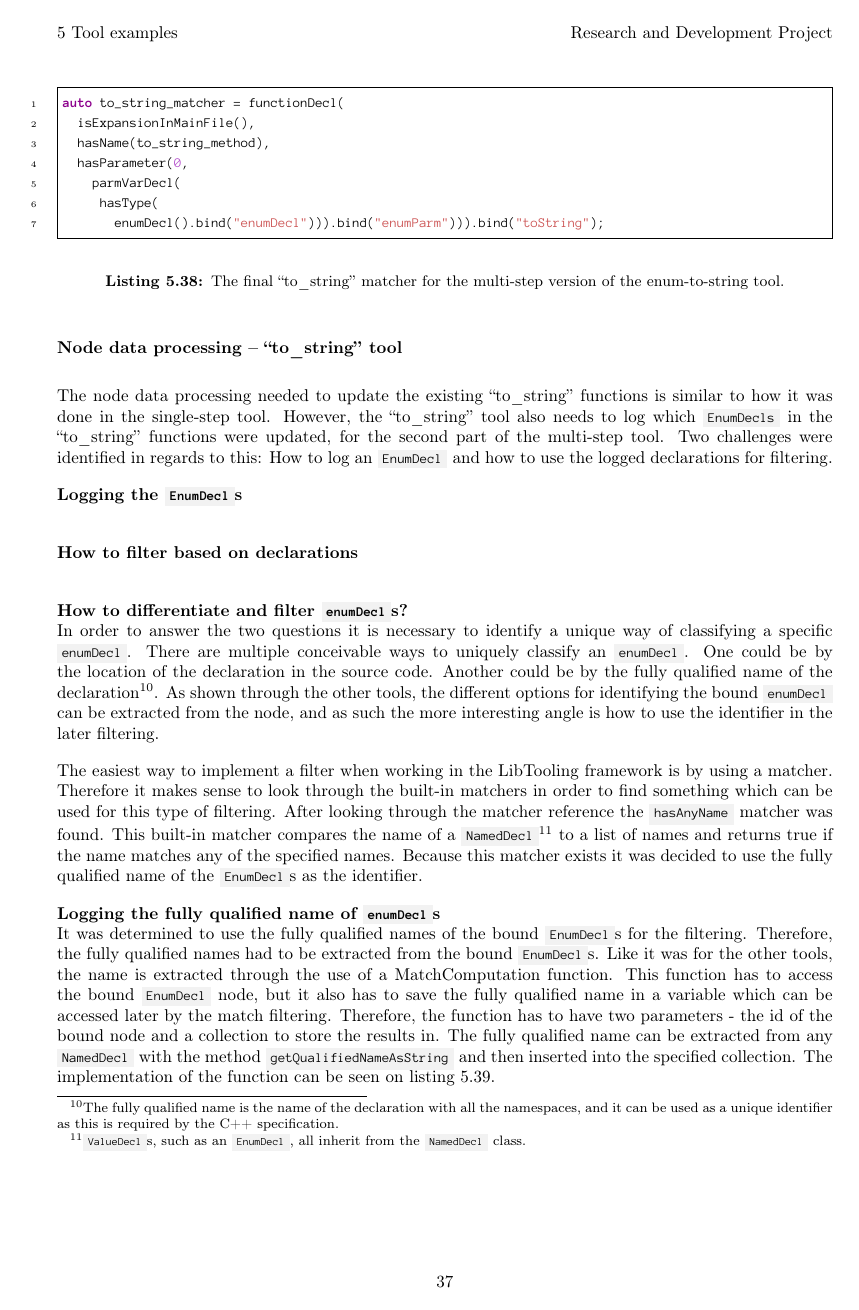
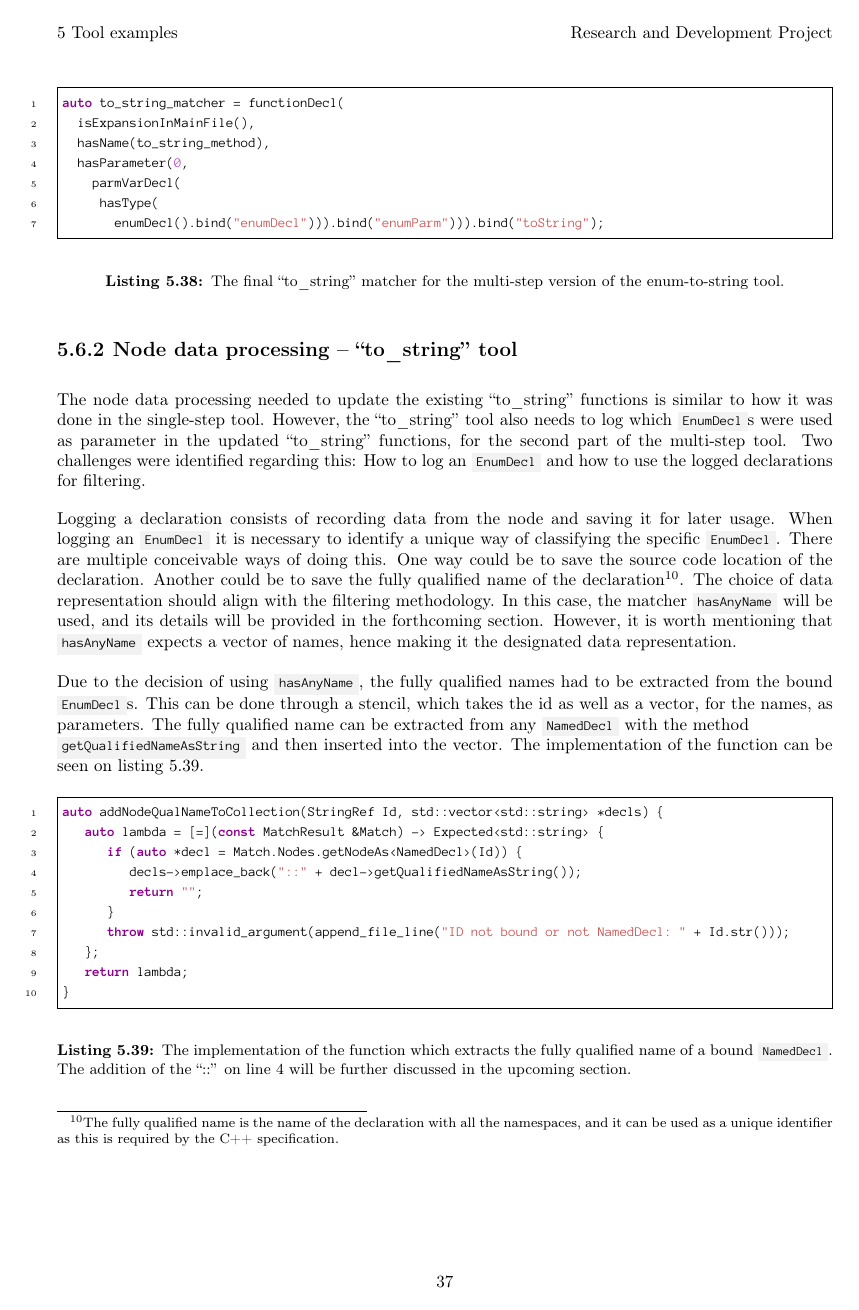
Before and after one commit to mortenhaahr/RD, a LaTeX thesis (report/main.tex, which reads report/085tool_examples/060enum_to_string_mul.tex): page 41 of 49. Compiled offline with pdfLaTeX.

Commit message:
Done reviewing multi-step

```diff
--- a/report/085tool_examples/060enum_to_string_mul.tex
+++ b/report/085tool_examples/060enum_to_string_mul.tex
@@ -28,35 +25,21 @@ auto to_string_matcher = functionDecl(
     \label{code:085tool:060enum:to_string_matcher}
 \end{listing}
 
-\subsubsection*{Node data processing -- ``to\_string'' tool}
+\subsection{Node data processing -- ``to\_string'' tool}
 The node data processing needed to update the existing ``to\_string'' functions is similar to how it was done in the single-step tool.
-However, the ``to\_string'' tool also needs to log which \cppinline{EnumDecls} in the ``to\_string'' functions were updated, for the second part of the multi-step tool.
-Two challenges were identified in regards to this: How to log an \cppinline{EnumDecl} and how to use the logged declarations for filtering.
+However, the ``to\_string'' tool also needs to log which \cppinline{EnumDecl}s were used as parameter in the updated ``to\_string'' functions, for the second part of the multi-step tool.
+Two challenges were identified regarding this: How to log an \cppinline{EnumDecl} and how to use the logged declarations for filtering.
 
-% What to use for differentiation - multiple options.
-% Tell them that hasAnyName was used - described in next section.
-% How to log fully qualified name
-% Write a MatchComputation function to do the actual logging
+Logging a declaration consists of recording data from the node and saving it for later usage.
+When logging an \cppinline{EnumDecl} it is necessary to identify a unique way of classifying the specific \cppinline{EnumDecl}. There are multiple conceivable ways of doing this.
+One way could be to save the source code location of the declaration. Another could be to save the fully qualified name of the declaration\footnote{The fully qualified name is the name of the declaration with all the namespaces, and it can be used as a unique identifier as this is required by the C++ specification.}.
+The choice of data representation should align with the filtering methodology. In this case, the matcher \cppinline{hasAnyName} will be used, and its details will be provided in the forthcoming section.
+However, it is worth mentioning that \cppinline{hasAnyName} expects a vector of names, hence making it the designated data representation.
 
-\textbf{Logging the \cppinline{EnumDecl}s}\\
-% What to use - in this context when filtering the fully qualified name is sufficient
-% Write a MatchComputation function to do the actual logging
-
-\textbf{How to filter based on declarations}\\
-% Use a matcher to filter - use hasAnyName
-
-\textbf{How to differentiate and filter \cppinline{enumDecl}s?}\\
-In order to answer the two questions it is necessary to identify a unique way of classifying a specific \cppinline{enumDecl}. There are multiple conceivable ways to uniquely classify an \cppinline{enumDecl}. One could be by the location of the declaration in the source code. Another could be by the fully qualified name of the declaration\footnote{The fully qualified name is the name of the declaration with all the namespaces, and it can be used as a unique identifier as this is required by the C++ specification.}. As shown through the other tools, the different options for identifying the bound \cppinline{enumDecl} can be extracted from the node, and as such the more interesting angle is how to use the identifier in the later filtering.
-
-The easiest way to implement a filter when working in the LibTooling framework is by using a matcher. Therefore it makes sense to look through the built-in matchers in order to find something which can be used for this type of filtering. After looking through the matcher reference the \cppinline{hasAnyName} matcher was found. This built-in matcher compares the name of a \cppinline{NamedDecl}\footnote{\cppinline{ValueDecl}s, such as an \cppinline{EnumDecl}, all inherit from the \cppinline{NamedDecl} class.} to a list of names and returns true if the name matches any of the specified names. Because this matcher exists it was decided to use the fully qualified name of the \cppinline{EnumDecl}s as the identifier.
-
-\textbf{Logging the fully qualified name of \cppinline{enumDecl}s}\\
-It was determined to use the fully qualified names of the bound \cppinline{EnumDecl}s for the filtering.
-Therefore, the fully qualified names had to be extracted from the bound \cppinline{EnumDecl}s.
-Like it was for the other tools, the name is extracted through the use of a MatchComputation function.
-This function has to access the bound \cppinline{EnumDecl} node, but it also has to save the fully qualified name in a variable which can be accessed later by the match filtering.
-Therefore, the function has to have two parameters - the id of the bound node and a collection to store the results in.
-The fully qualified name can be extracted from any \cppinline{NamedDecl} with the method \cppinline{getQualifiedNameAsString} and then inserted into the specified collection.
+Due to the decision of using \cppinline{hasAnyName}, the fully qualified names had to be extracted from the bound \cppinline{EnumDecl}s.
+This can be done through a stencil, which takes the id as well as a vector, for the names, as parameters.
+The fully qualified name can be extracted from any \cppinline{NamedDecl} with the method\\
+\cppinline{getQualifiedNameAsString} and then inserted into the vector.
 The implementation of the function can be seen on \cref{code:085tool:060enum:tool1_node_processing}.
 
 \begin{listing}[H]
@@ -76,4 +59,5 @@ auto addNodeQualNameToCollection(StringRef Id, std::vector<std::string> *decls)
   \label{code:085tool:060enum:tool1_node_processing}
 \end{listing}
 
-The addition of the aforementioned \cppinline{addNodeQualNameToCollection} function is the only change to the node data processing from the single-step tool (\cref{subsec:080dev:085example:050enum:node_processing}) and it will therefore not be shown here.
+\pagebreak
+\subsection{AST node matching -- enum declaration tool}\label{subsubsec:080dev:085examples:060enum:matching_second_tool}
```
Also changed, not shown: report/085tool_examples/060enum_to_string_mul.tex (34 more changed lines).
